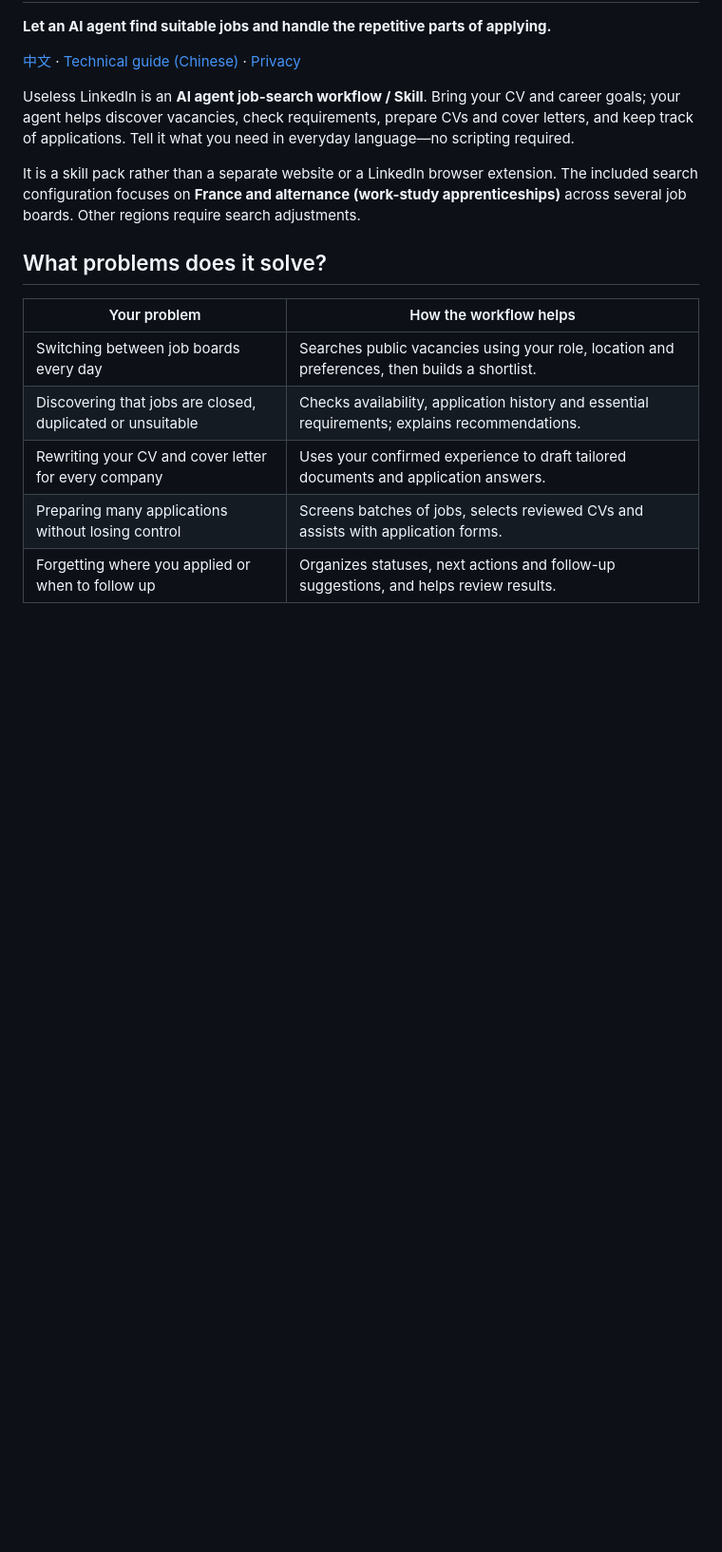
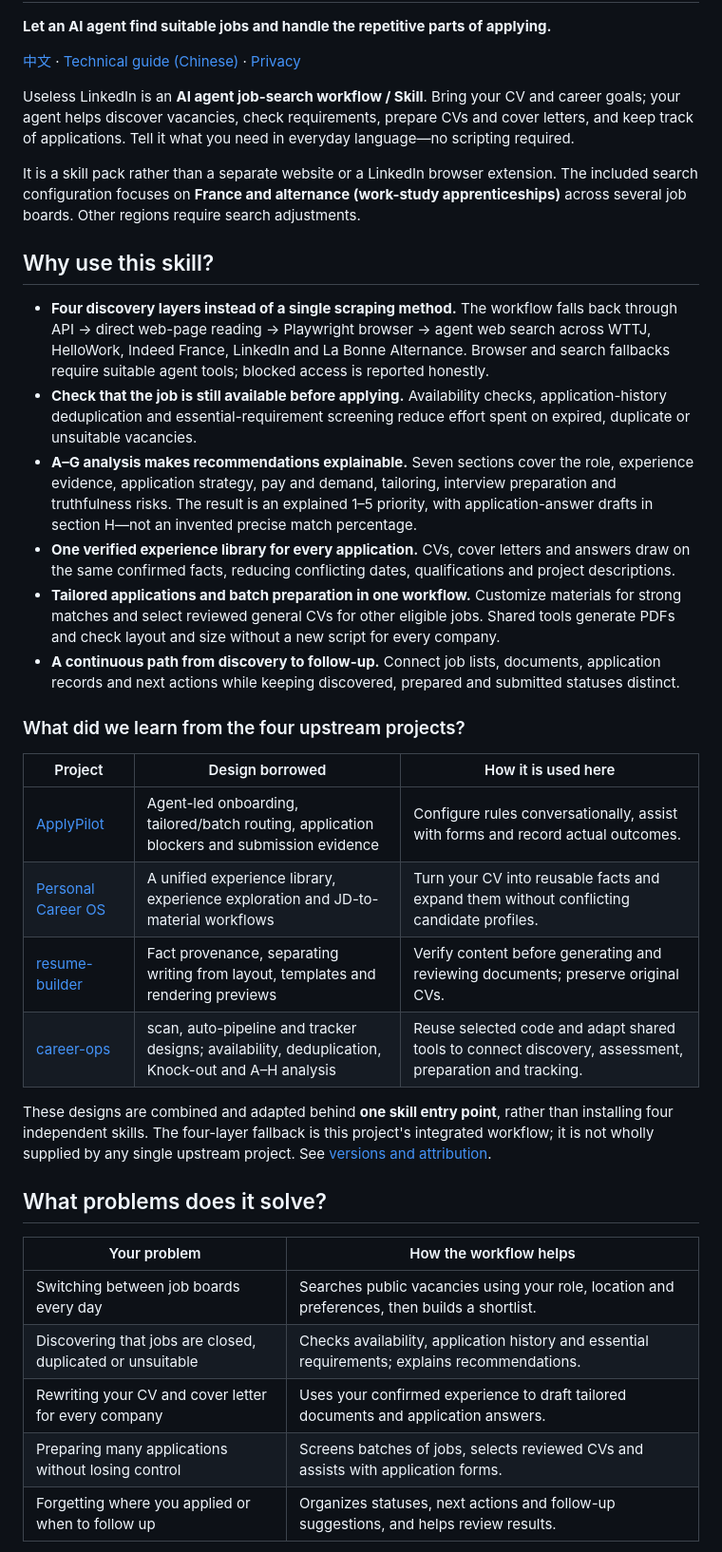
Before and after one commit to ziyuan-404/Useless-LinkedIn, a Markdown page: README.en.md, the part around the change. Shown at 95% size. Drawn GitHub-style; blank space fills up the shorter version.

Commit message:
docs: explain workflow advantages and upstream design contributions

```diff
--- a/README.en.md
+++ b/README.en.md
@@ -7,6 +7,26 @@
 Useless LinkedIn is an **AI agent job-search workflow / Skill**. Bring your CV and career goals; your agent helps discover vacancies, check requirements, prepare CVs and cover letters, and keep track of applications. Tell it what you need in everyday language—no scripting required.
 
 It is a skill pack rather than a separate website or a LinkedIn browser extension. The included search configuration focuses on **France and alternance (work-study apprenticeships)** across several job boards. Other regions require search adjustments.
+
+## Why use this skill?
+
+- **Four discovery layers instead of a single scraping method.** The workflow falls back through API → direct web-page reading → Playwright browser → agent web search across WTTJ, HelloWork, Indeed France, LinkedIn and La Bonne Alternance. Browser and search fallbacks require suitable agent tools; blocked access is reported honestly.
+- **Check that the job is still available before applying.** Availability checks, application-history deduplication and essential-requirement screening reduce effort spent on expired, duplicate or unsuitable vacancies.
+- **A–G analysis makes recommendations explainable.** Seven sections cover the role, experience evidence, application strategy, pay and demand, tailoring, interview preparation and truthfulness risks. The result is an explained 1–5 priority, with application-answer drafts in section H—not an invented precise match percentage.
+- **One verified experience library for every application.** CVs, cover letters and answers draw on the same confirmed facts, reducing conflicting dates, qualifications and project descriptions.
+- **Tailored applications and batch preparation in one workflow.** Customize materials for strong matches and select reviewed general CVs for other eligible jobs. Shared tools generate PDFs and check layout and size without a new script for every company.
+- **A continuous path from discovery to follow-up.** Connect job lists, documents, application records and next actions while keeping discovered, prepared and submitted statuses distinct.
+
+### What did we learn from the four upstream projects?
+
+| Project | Design borrowed | How it is used here |
+|---|---|---|
+| [ApplyPilot](https://github.com/yvonnehe772/applypilot) | Agent-led onboarding, tailored/batch routing, application blockers and submission evidence | Configure rules conversationally, assist with forms and record actual outcomes. |
+| [Personal Career OS](https://github.com/Pluto-Mo/personal-career-os) | A unified experience library, experience exploration and JD-to-material workflows | Turn your CV into reusable facts and expand them without conflicting candidate profiles. |
+| [resume-builder](https://github.com/StoneLL1/resume-builder) | Fact provenance, separating writing from layout, templates and rendering previews | Verify content before generating and reviewing documents; preserve original CVs. |
+| [career-ops](https://github.com/career-ops-hq/career-ops) | scan, auto-pipeline and tracker designs; availability, deduplication, Knock-out and A–H analysis | Reuse selected code and adapt shared tools to connect discovery, assessment, preparation and tracking. |
+
+These designs are combined and adapted behind **one skill entry point**, rather than installing four independent skills. The four-layer fallback is this project's integrated workflow; it is not wholly supplied by any single upstream project. See [versions and attribution](THIRD_PARTY_NOTICES.md).
 
 ## What problems does it solve?
 
```
Also changed, not shown: README.md (+20 -0 lines), 1 other file.
